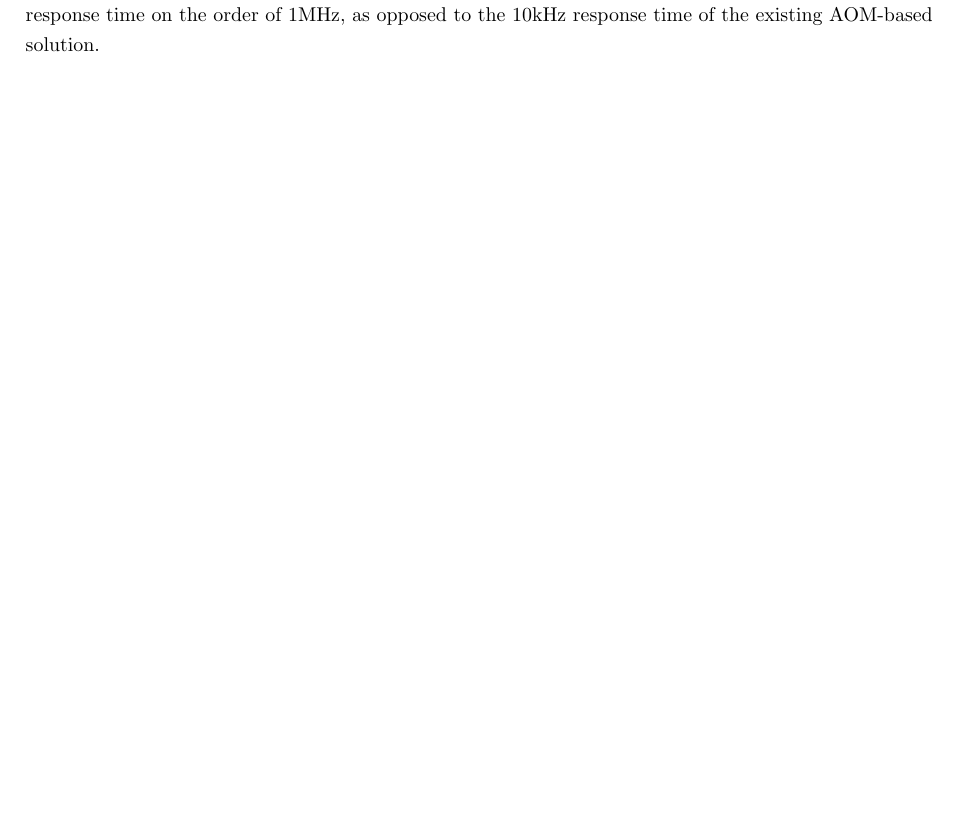
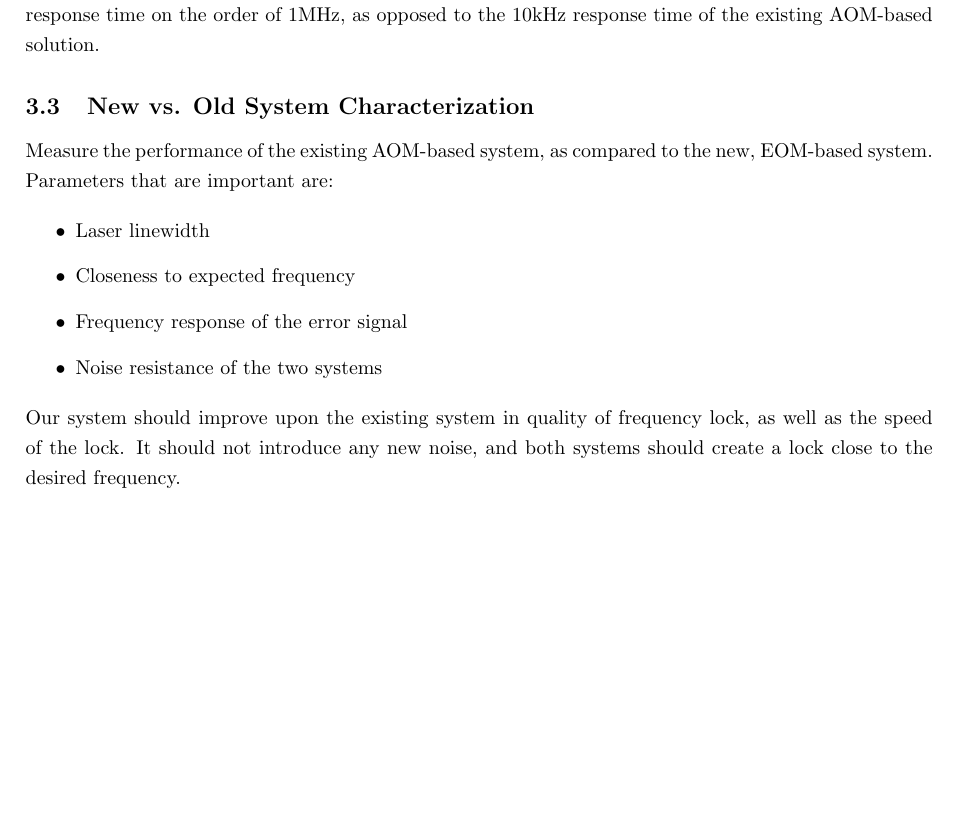
Before and after one commit to stevenovakov/479, a LaTeX document (proposal/proposal479.tex, which reads proposal/deliverables.tex): part of page 12 of 18, cut so that both start at the same text, the shorter picture padded with empty space. Compiled offline with pdfLaTeX.

Commit message:
Add a third deliverable "measure systems"

```diff
--- a/proposal/deliverables.tex
+++ b/proposal/deliverables.tex
@@ -19,3 +19,16 @@ This deliverable should be relatively low-work, as the sponsor already has a wor
 \subsection{Fast Analog Laser Control Feedback Circuit}
 
 Construct an analog feedback circuit to provide an error signal.  The feedback circuit should take advantage of the improved frequency response of the EOM (compared to AOM).  It should have a characteristic response time on the order of 1MHz, as opposed to the 10kHz response time of the existing AOM-based solution.
+
+\subsection{New vs. Old System Characterization}
+
+Measure the performance of the existing AOM-based system, as compared to the new, EOM-based system.  Parameters that are important are:
+
+\begin{itemize}
+    \item Laser linewidth
+    \item Closeness to expected frequency
+    \item Frequency response of the error signal
+    \item Noise resistance of the two systems
+\end{itemize}
+
+Our system should improve upon the existing system in quality of frequency lock, as well as the speed of the lock.  It should not introduce any new noise, and both systems should create a lock close to the desired frequency.
```
